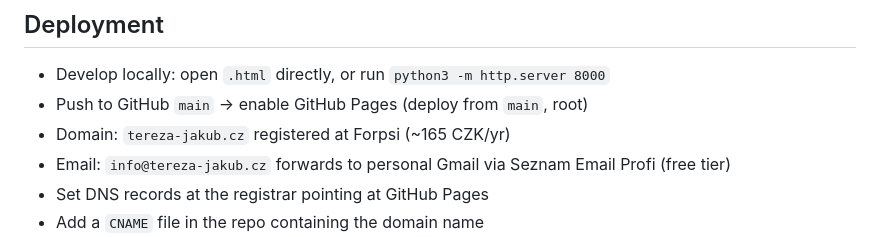
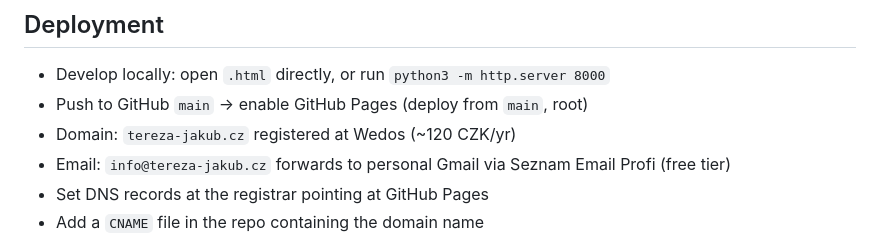
Before and after one commit to jakubdostal233/wedding-website, a Markdown page: dev/SPEC.md, the part around the change. Rendered like a GitHub page.

```diff
--- a/dev/SPEC.md
+++ b/dev/SPEC.md
@@ -74,7 +74,7 @@ All pages share a single header (site nav) and footer.
 
 - Develop locally: open `.html` directly, or run `python3 -m http.server 8000`
 - Push to GitHub `main` → enable GitHub Pages (deploy from `main`, root)
-- Domain: `tereza-jakub.cz` registered at Forpsi (~165 CZK/yr)
+- Domain: `tereza-jakub.cz` registered at Wedos (~120 CZK/yr)
 - Email: `info@tereza-jakub.cz` forwards to personal Gmail via Seznam Email Profi (free tier)
 - Set DNS records at the registrar pointing at GitHub Pages
 - Add a `CNAME` file in the repo containing the domain name
```
Also changed, not shown: docs/deployment.md (+12 -12 lines).
